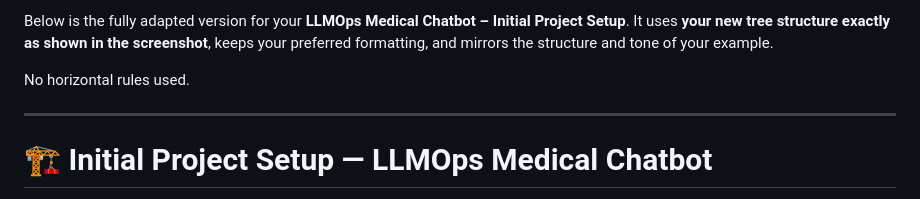
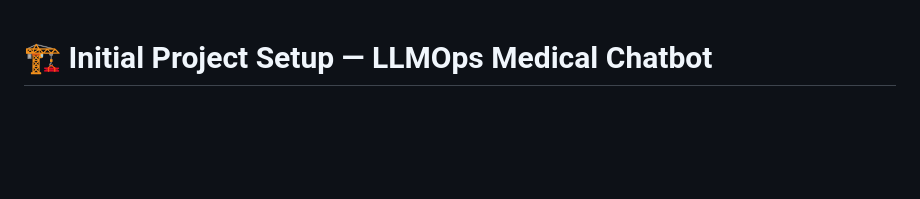
Before and after one commit to Ch3rry-Pi3-AI/LLMOps-Medical-Chatbot, a Markdown page: README.md, the part around the change. Drawn GitHub-style; blank space fills up the shorter version.

Commit message:
Clean up README for initial project setup
Removed unnecessary introductory text from README.

```diff
--- a/README.md
+++ b/README.md
@@ -1,10 +1,3 @@
-Below is the fully adapted version for your **LLMOps Medical Chatbot – Initial Project Setup**.
-It uses **your new tree structure exactly as shown in the screenshot**, keeps your preferred formatting, and mirrors the structure and tone of your example.
-
-No horizontal rules used.
-
----
-
 # 🏗️ **Initial Project Setup — LLMOps Medical Chatbot**
 
 This branch establishes the foundational structure for the **LLMOps Medical Chatbot** project.
```
